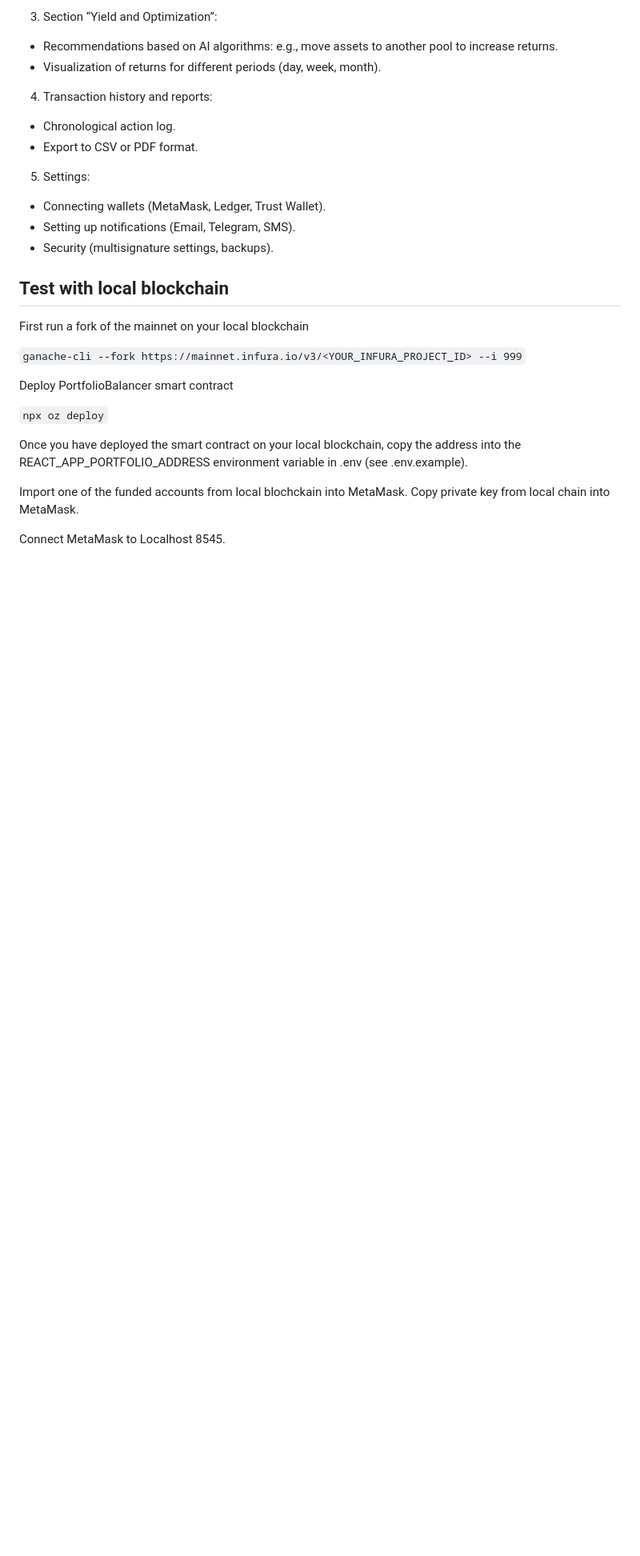
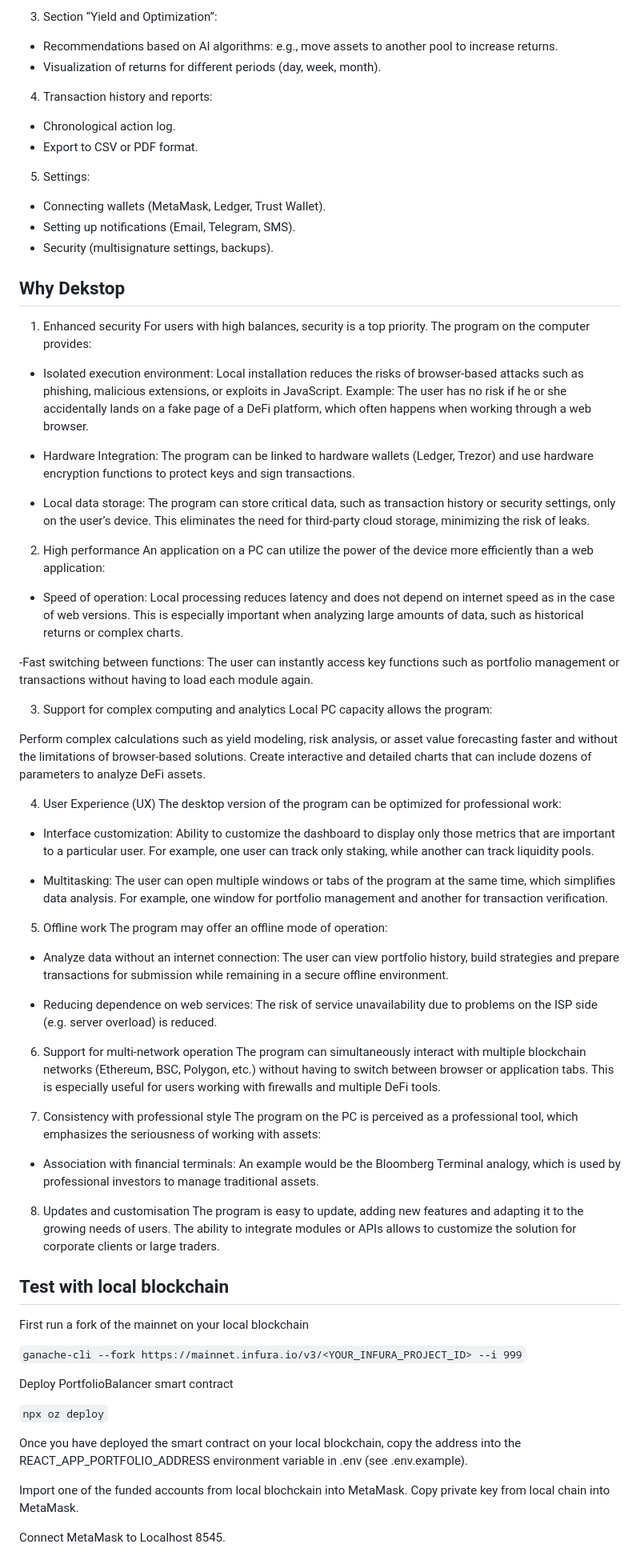
Before and after one commit to tyugfhdfasf/Auto-DeFi-Yield-Farm-Master, a Markdown page: README.md, the part around the change. Shown: that part at 80% size. GitHub-like rendering; blank space fills up the shorter version.

```diff
--- a/README.md
+++ b/README.md
@@ -97,6 +97,67 @@ Detailed statistics on each pool/token, transaction history and ROI for a specif
 - Setting up notifications (Email, Telegram, SMS).
 - Security (multisignature settings, backups).
 
+## Why Dekstop
+
+1. Enhanced security
+For users with high balances, security is a top priority. The program on the computer provides:
+
+- Isolated execution environment:
+Local installation reduces the risks of browser-based attacks such as phishing, malicious extensions, or exploits in JavaScript.
+Example: The user has no risk if he or she accidentally lands on a fake page of a DeFi platform, which often happens when working through a web browser.
+
+- Hardware Integration:
+The program can be linked to hardware wallets (Ledger, Trezor) and use hardware encryption functions to protect keys and sign transactions.
+
+- Local data storage:
+The program can store critical data, such as transaction history or security settings, only on the user’s device. This eliminates the need for third-party cloud storage, minimizing the risk of leaks.
+
+2. High performance
+An application on a PC can utilize the power of the device more efficiently than a web application:
+
+- Speed of operation:
+Local processing reduces latency and does not depend on internet speed as in the case of web versions. This is especially important when analyzing large amounts of data, such as historical returns or complex charts.
+
+-Fast switching between functions:
+The user can instantly access key functions such as portfolio management or transactions without having to load each module again.
+
+3. Support for complex computing and analytics
+Local PC capacity allows the program:
+
+Perform complex calculations such as yield modeling, risk analysis, or asset value forecasting faster and without the limitations of browser-based solutions.
+Create interactive and detailed charts that can include dozens of parameters to analyze DeFi assets.
+
+4. User Experience (UX)
+The desktop version of the program can be optimized for professional work:
+
+- Interface customization:
+Ability to customize the dashboard to display only those metrics that are important to a particular user. For example, one user can track only staking, while another can track liquidity pools.
+
+- Multitasking:
+The user can open multiple windows or tabs of the program at the same time, which simplifies data analysis. For example, one window for portfolio management and another for transaction verification.
+
+5. Offline work
+The program may offer an offline mode of operation:
+
+- Analyze data without an internet connection:
+The user can view portfolio history, build strategies and prepare transactions for submission while remaining in a secure offline environment.
+
+- Reducing dependence on web services:
+The risk of service unavailability due to problems on the ISP side (e.g. server overload) is reduced.
+
+6. Support for multi-network operation
+The program can simultaneously interact with multiple blockchain networks (Ethereum, BSC, Polygon, etc.) without having to switch between browser or application tabs. This is especially useful for users working with firewalls and multiple DeFi tools.
+
+7. Consistency with professional style
+The program on the PC is perceived as a professional tool, which emphasizes the seriousness of working with assets:
+
+- Association with financial terminals:
+An example would be the Bloomberg Terminal analogy, which is used by professional investors to manage traditional assets.
+
+8. Updates and customisation
+The program is easy to update, adding new features and adapting it to the growing needs of users.
+The ability to integrate modules or APIs allows to customize the solution for corporate clients or large traders.
+
 ## Test with local blockchain
 
 First run a fork of the mainnet on your local blockchain
```
